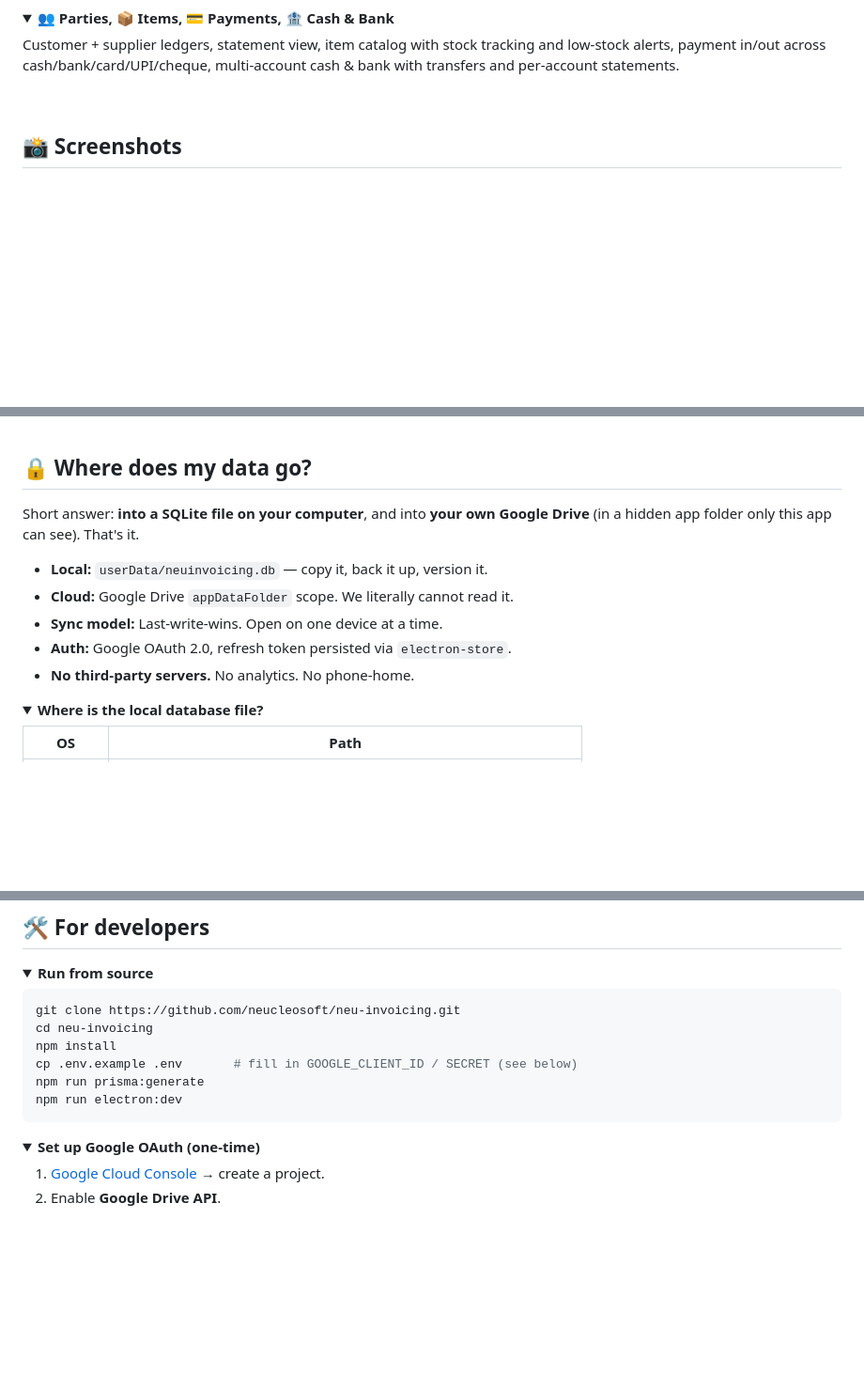
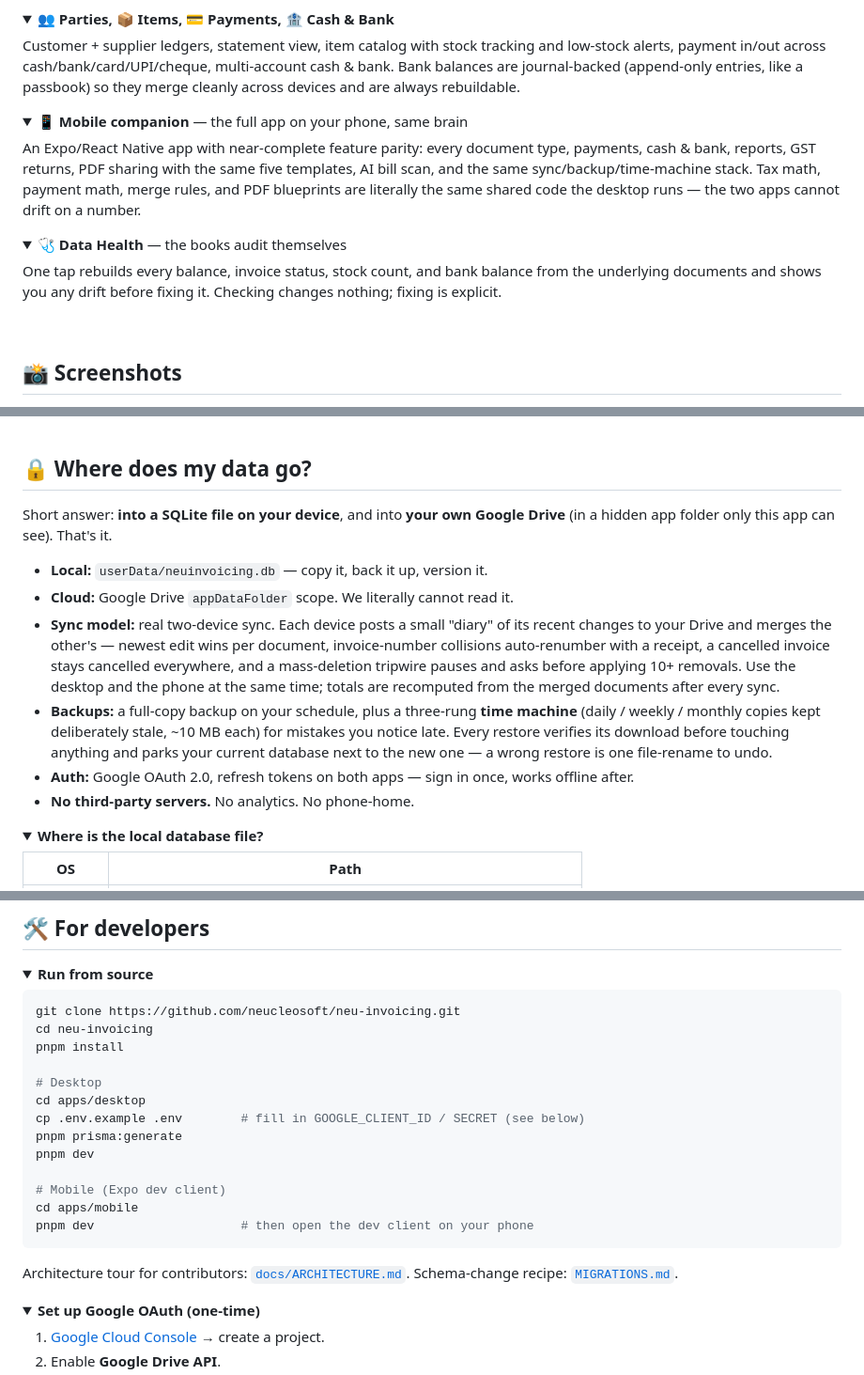
Before and after one commit to neucleosoft/neu-invoicing, a Markdown page: README.md, 3 parts joined by grey strips. Shown at 94% size. GitHub-like rendering; folded sections open; blank space fills up the shorter version.

````diff
--- a/README.md
+++ b/README.md
@@ -122,7 +122,21 @@ Every document has a **Download** icon that drops a fold-down menu of formats. P
 <details>
 <summary><b>👥 Parties, 📦 Items, 💳 Payments, 🏦 Cash &amp; Bank</b></summary>
 
-Customer + supplier ledgers, statement view, item catalog with stock tracking and low-stock alerts, payment in/out across cash/bank/card/UPI/cheque, multi-account cash & bank with transfers and per-account statements.
+Customer + supplier ledgers, statement view, item catalog with stock tracking and low-stock alerts, payment in/out across cash/bank/card/UPI/cheque, multi-account cash & bank. Bank balances are journal-backed (append-only entries, like a passbook) so they merge cleanly across devices and are always rebuildable.
+
+</details>
+
+<details>
+<summary><b>📱 Mobile companion</b> — the full app on your phone, same brain</summary>
+
+An Expo/React Native app with near-complete feature parity: every document type, payments, cash &amp; bank, reports, GST returns, PDF sharing with the same five templates, AI bill scan, and the same sync/backup/time-machine stack. Tax math, payment math, merge rules, and PDF blueprints are literally the same shared code the desktop runs — the two apps cannot drift on a number.
+
+</details>
+
+<details>
+<summary><b>🩺 Data Health</b> — the books audit themselves</summary>
+
+One tap rebuilds every balance, invoice status, stock count, and bank balance from the underlying documents and shows you any drift before fixing it. Checking changes nothing; fixing is explicit.
 
 </details>
 
@@ -153,12 +167,13 @@ Customer + supplier ledgers, statement view, item catalog with stock tracking an
 
 ## 🔒 Where does my data go?
 
-Short answer: **into a SQLite file on your computer**, and into **your own Google Drive** (in a hidden app folder only this app can see). That's it.
+Short answer: **into a SQLite file on your device**, and into **your own Google Drive** (in a hidden app folder only this app can see). That's it.
 
 - **Local:** `userData/neuinvoicing.db` — copy it, back it up, version it.
 - **Cloud:** Google Drive `appDataFolder` scope. We literally cannot read it.
-- **Sync model:** Last-write-wins. Open on one device at a time.
-- **Auth:** Google OAuth 2.0, refresh token persisted via `electron-store`.
+- **Sync model:** real two-device sync. Each device posts a small "diary" of its recent changes to your Drive and merges the other's — newest edit wins per document, invoice-number collisions auto-renumber with a receipt, a cancelled invoice stays cancelled everywhere, and a mass-deletion tripwire pauses and asks before applying 10+ removals. Use the desktop and the phone at the same time; totals are recomputed from the merged documents after every sync.
+- **Backups:** a full-copy backup on your schedule, plus a three-rung **time machine** (daily / weekly / monthly copies kept deliberately stale, ~10 MB each) for mistakes you notice late. Every restore verifies its download before touching anything and parks your current database next to the new one — a wrong restore is one file-rename to undo.
+- **Auth:** Google OAuth 2.0, refresh tokens on both apps — sign in once, works offline after.
 - **No third-party servers.** No analytics. No phone-home.
 
 <details>
@@ -182,11 +197,20 @@ Short answer: **into a SQLite file on your computer**, and into **your own Googl
 ```bash
 git clone https://github.com/neucleosoft/neu-invoicing.git
 cd neu-invoicing
-npm install
-cp .env.example .env       # fill in GOOGLE_CLIENT_ID / SECRET (see below)
-npm run prisma:generate
-npm run electron:dev
+pnpm install
+
+# Desktop
+cd apps/desktop
+cp .env.example .env        # fill in GOOGLE_CLIENT_ID / SECRET (see below)
+pnpm prisma:generate
+pnpm dev
+
+# Mobile (Expo dev client)
+cd apps/mobile
+pnpm dev                    # then open the dev client on your phone
 ```
+
+Architecture tour for contributors: [`docs/ARCHITECTURE.md`](docs/ARCHITECTURE.md). Schema-change recipe: [`MIGRATIONS.md`](MIGRATIONS.md).
 
 </details>
 
````
Also changed, not shown: other parts of README.md (+44 -35 lines), docs/ARCHITECTURE.md (added, +173 -0 lines).
